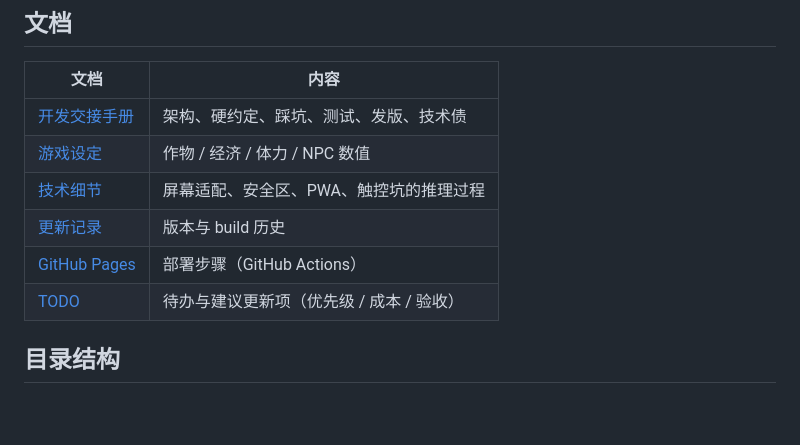
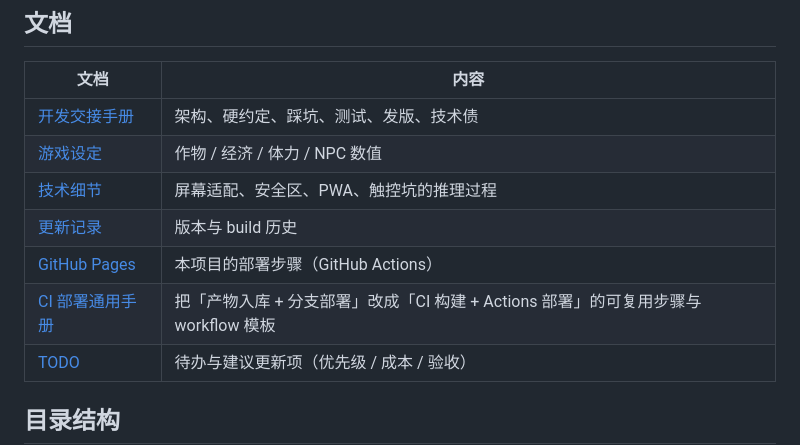
Before and after one commit to zhihaofans/ValeFarm, a Markdown page: README.md, the part around the change. GitHub-like rendering; blank space fills up the shorter version.

```diff
--- a/README.md
+++ b/README.md
@@ -74,7 +74,8 @@ node tools/live-check.mjs https://example.com/
 | [游戏设定](dev-docs/GAME_DESIGN.md) | 作物 / 经济 / 体力 / NPC 数值 |
 | [技术细节](dev-docs/TECH_NOTES.md) | 屏幕适配、安全区、PWA、触控坑的推理过程 |
 | [更新记录](CHANGELOG.md) | 版本与 build 历史 |
-| [GitHub Pages](dev-docs/GITHUB_PAGES.md) | 部署步骤（GitHub Actions） |
+| [GitHub Pages](dev-docs/GITHUB_PAGES.md) | 本项目的部署步骤（GitHub Actions） |
+| [CI 部署通用手册](dev-docs/CI_DEPLOY_GUIDE.md) | 把「产物入库 + 分支部署」改成「CI 构建 + Actions 部署」的可复用步骤与 workflow 模板 |
 | [TODO](TODO.md) | 待办与建议更新项（优先级 / 成本 / 验收） |
 
 ## 目录结构
```
Also changed, not shown: AGENTS.md (+1 -1 lines), dev-docs/CI_DEPLOY_GUIDE.md (added, +193 -0 lines).
